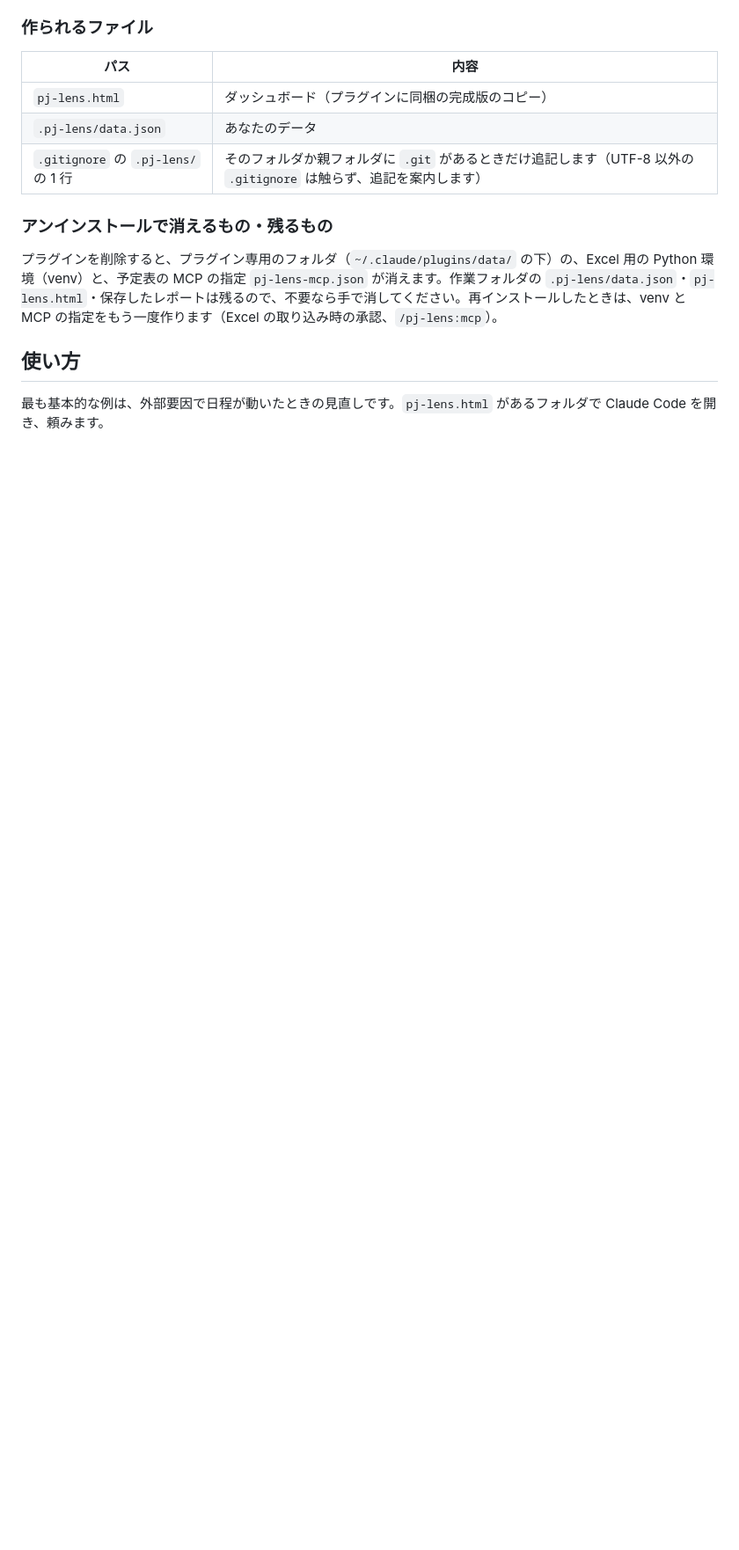
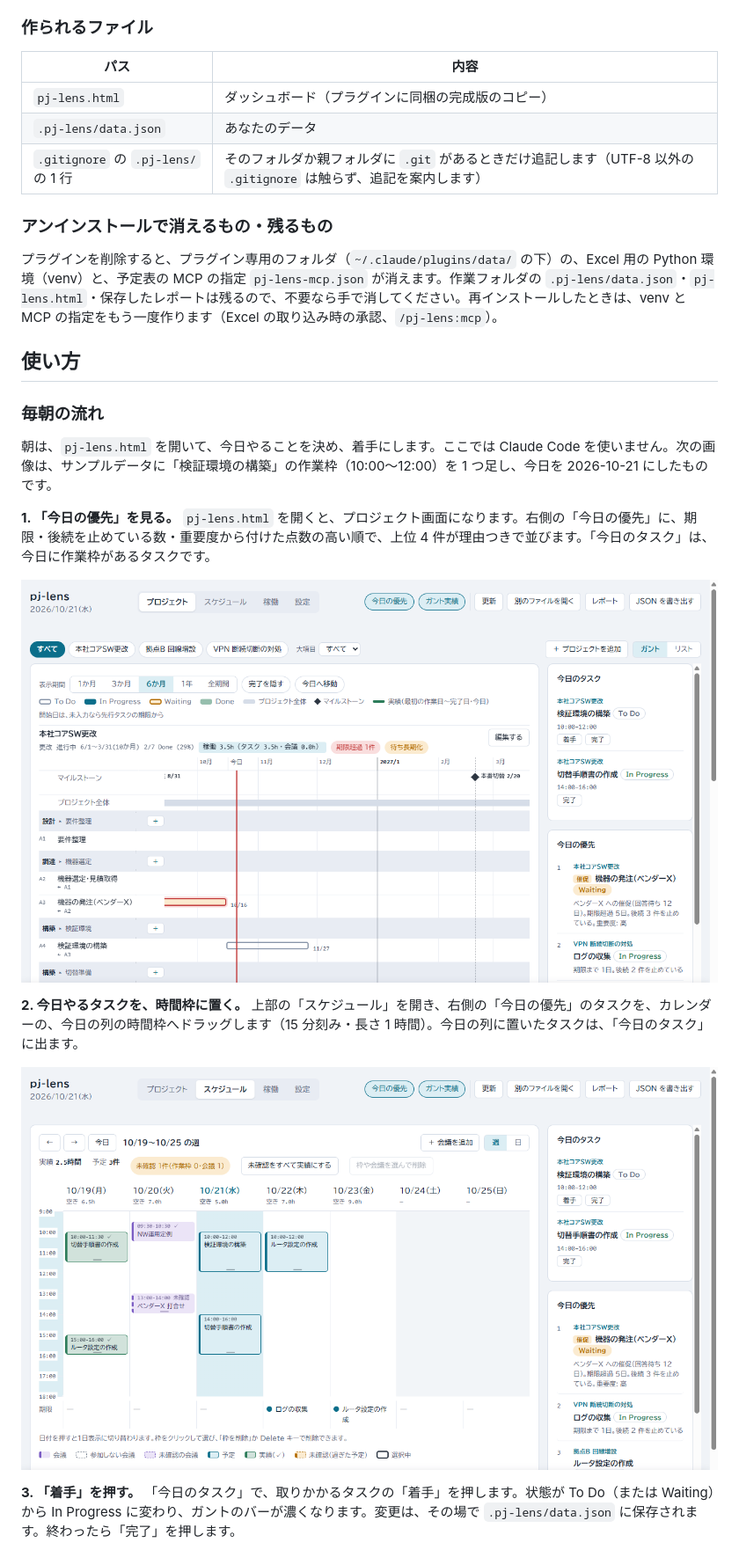
Before and after one commit to asama0101/pj-lens, a Markdown page: README.md, the part around one of its changes. Shown at 88% size. Rendered like a GitHub page; pictures changed too: docs/images/morning-1-priority.png (added), docs/images/morning-2-schedule.png (added); blank space fills up the shorter version.

Commit message:
docs: README に毎朝の流れ（今日の優先 → 時間枠 → 着手）を実画面つきで追加
操作をイメージしにくかったため、「使い方」の先頭に毎朝の流れを 3 ステップで置き、
実画面のスクリーンショット 3 枚（docs/images/）を添える。
従来の replan の例は「日程が動いたとき」に移す。
画像を共有するため、.gitignore に !docs/images/ を追加する。

Co-Authored-By: Claude Sonnet 5.5 <noreply@anthropic.com>
Claude-Session: https://claude.ai/code/session_014TMN2eYrVJVpopFgefhGXR

```diff
--- a/README.md
+++ b/README.md
@@ -68,4 +68,17 @@ pj-lens.html: 作りました
 
 ## 使い方
 
-最も基本的な例は、外部要因で日程が動いたときの見直しです。`pj-lens.html` があるフォルダで Claude Code を開き、頼みます。
+### 毎朝の流れ
+
+朝は、`pj-lens.html` を開いて、今日やることを決め、着手にします。ここでは Claude Code を使いません。次の画像は、サンプルデータに「検証環境の構築」の作業枠（10:00〜12:00）を 1 つ足し、今日を 2026-10-21 にしたものです。
+
+**1. 「今日の優先」を見る。** `pj-lens.html` を開くと、プロジェクト画面になります。右側の「今日の優先」に、期限・後続を止めている数・重要度から付けた点数の高い順で、上位 4 件が理由つきで並びます。「今日のタスク」は、今日に作業枠があるタスクです。
+
+![プロジェクト画面。右側の「今日のタスク」に「着手」「完了」のボタンがあり、その下に「今日の優先」が並ぶ](docs/images/morning-1-priority.png)
+
+**2. 今日やるタスクを、時間枠に置く。** 上部の「スケジュール」を開き、右側の「今日の優先」のタスクを、カレンダーの、今日の列の時間枠へドラッグします（15 分刻み・長さ 1 時間）。今日の列に置いたタスクは、「今日のタスク」に出ます。
+
+![スケジュール画面。週のカレンダーに、タスクの作業枠が並ぶ](docs/images/morning-2-schedule.png)
+
+**3. 「着手」を押す。** 「今日のタスク」で、取りかかるタスクの「着手」を押します。状態が To Do（または Waiting）から In Progress に変わり、ガントのバーが濃くなります。変更は、その場で `.pj-lens/data.json` に保存されます。終わったら「完了」を押します。
+
```
Also changed, not shown: other parts of README.md (+5 -0 lines), docs/images/morning-3-started.png (added), 1 other file.
